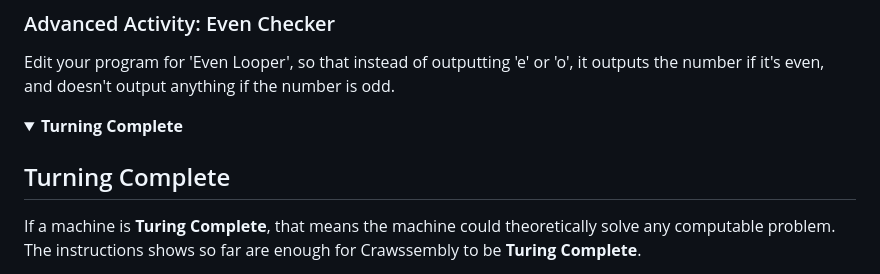
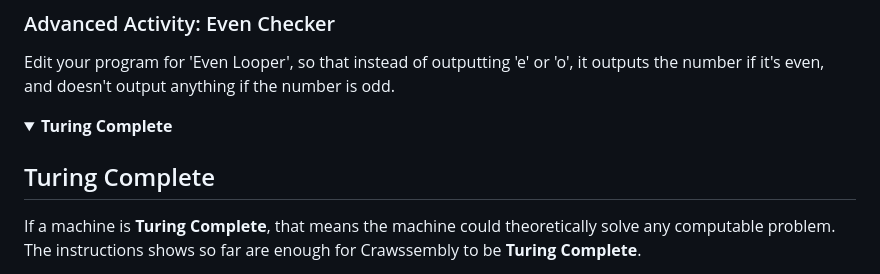
Before and after one commit to Jonah-Crawford/Crawssembly, a Markdown page: README.md, the part around the change. Rendered like a GitHub page; folded sections open.

Commit message:
Fixed spelling mistake from Turning to Turing

```diff
--- a/README.md
+++ b/README.md
@@ -934,9 +934,9 @@ Edit your program for 'Even Looper', so that instead of outputting 'e' or 'o', i
 </details>
 
 <details>
-<summary><strong>Turning Complete</strong></summary>
-
-## Turning Complete
+<summary><strong>Turing Complete</strong></summary>
+
+## Turing Complete
 
 If a machine is **Turing Complete**, that means the machine could theoretically solve any computable problem. The instructions shows so far are enough for Crawssembly to be **Turing Complete**.
 
```
